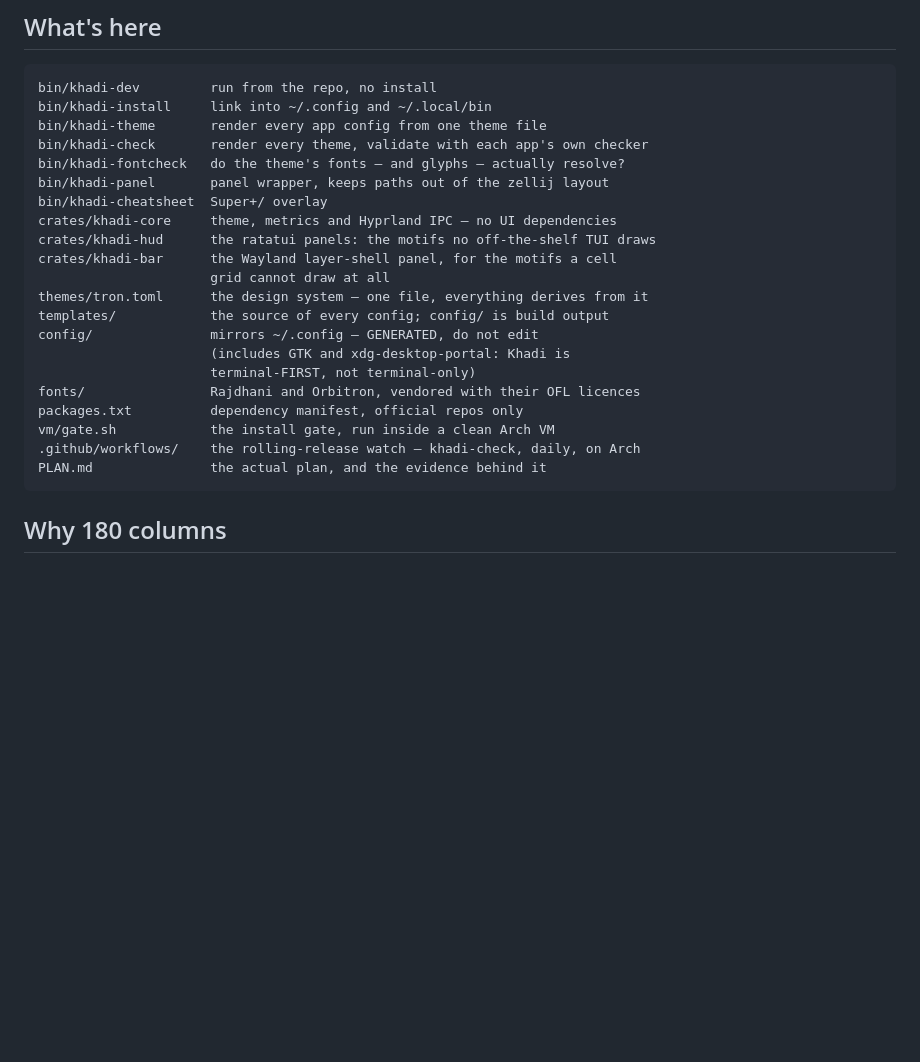
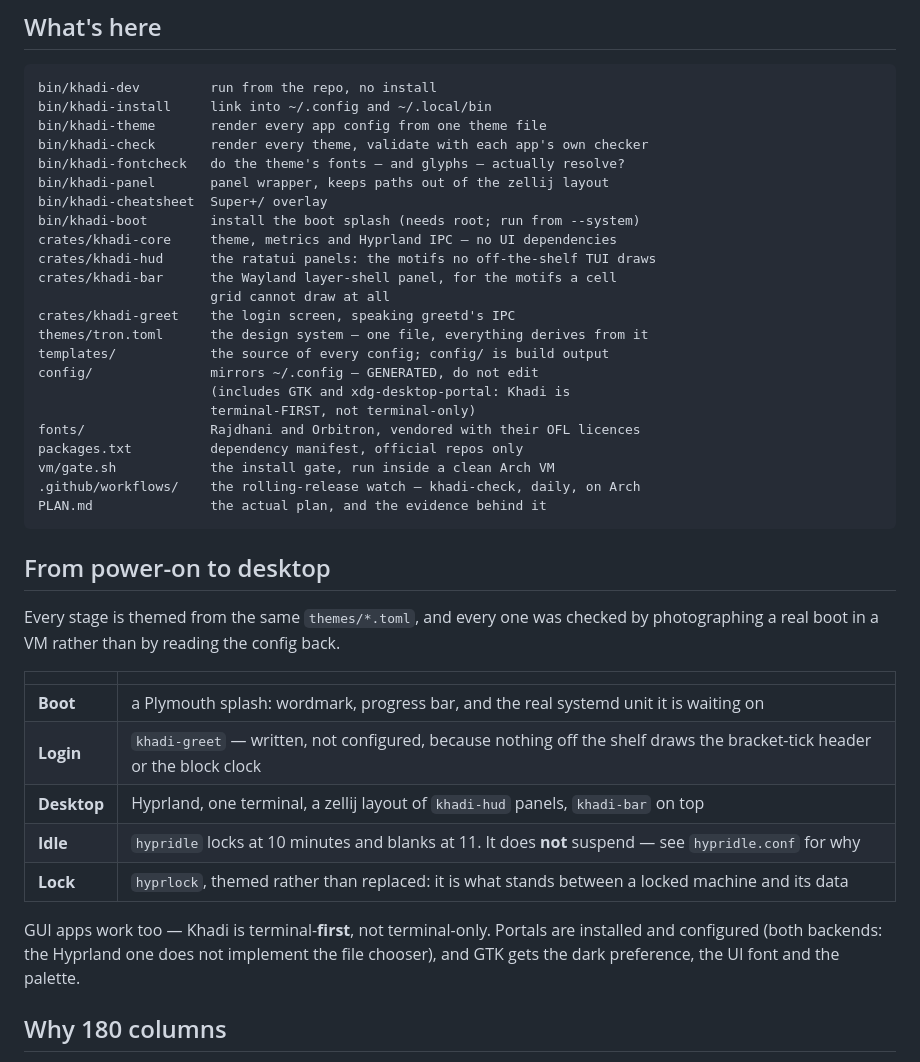
Before and after one commit to jhayonline/khadi-linux, a Markdown page: README.md, the part around the change. Rendered like a GitHub page; blank space fills up the shorter version.

Commit message:
docs: the README did not mention the boot, login, idle or lock screens
The file tree had no khadi-boot and no khadi-greet, and nothing described the
session surfaces at all -- which is now the most visible part of the product and
the first thing a reader wants to know.

Adds a power-on-to-desktop table and a line on GUI apps, with the two things
worth saying out loud: hypridle does not suspend, and hyprlock is themed rather
than replaced because of what it stands between.

````diff
--- a/README.md
+++ b/README.md
@@ -69,10 +69,12 @@ bin/khadi-check       render every theme, validate with each app's own checker
 bin/khadi-fontcheck   do the theme's fonts — and glyphs — actually resolve?
 bin/khadi-panel       panel wrapper, keeps paths out of the zellij layout
 bin/khadi-cheatsheet  Super+/ overlay
+bin/khadi-boot        install the boot splash (needs root; run from --system)
 crates/khadi-core     theme, metrics and Hyprland IPC — no UI dependencies
 crates/khadi-hud      the ratatui panels: the motifs no off-the-shelf TUI draws
 crates/khadi-bar      the Wayland layer-shell panel, for the motifs a cell
                       grid cannot draw at all
+crates/khadi-greet    the login screen, speaking greetd's IPC
 themes/tron.toml      the design system — one file, everything derives from it
 templates/            the source of every config; config/ is build output
 config/               mirrors ~/.config — GENERATED, do not edit
@@ -84,6 +86,24 @@ vm/gate.sh            the install gate, run inside a clean Arch VM
 .github/workflows/    the rolling-release watch — khadi-check, daily, on Arch
 PLAN.md               the actual plan, and the evidence behind it
 ```
+
+## From power-on to desktop
+
+Every stage is themed from the same `themes/*.toml`, and every one was checked
+by photographing a real boot in a VM rather than by reading the config back.
+
+| | |
+| --- | --- |
+| **Boot** | a Plymouth splash: wordmark, progress bar, and the real systemd unit it is waiting on |
+| **Login** | `khadi-greet` — written, not configured, because nothing off the shelf draws the bracket-tick header or the block clock |
+| **Desktop** | Hyprland, one terminal, a zellij layout of `khadi-hud` panels, `khadi-bar` on top |
+| **Idle** | `hypridle` locks at 10 minutes and blanks at 11. It does **not** suspend — see `hypridle.conf` for why |
+| **Lock** | `hyprlock`, themed rather than replaced: it is what stands between a locked machine and its data |
+
+GUI apps work too — Khadi is terminal-**first**, not terminal-only. Portals are
+installed and configured (both backends: the Hyprland one does not implement
+the file chooser), and GTK gets the dark preference, the UI font and the
+palette.
 
 ## Why 180 columns
 
````
